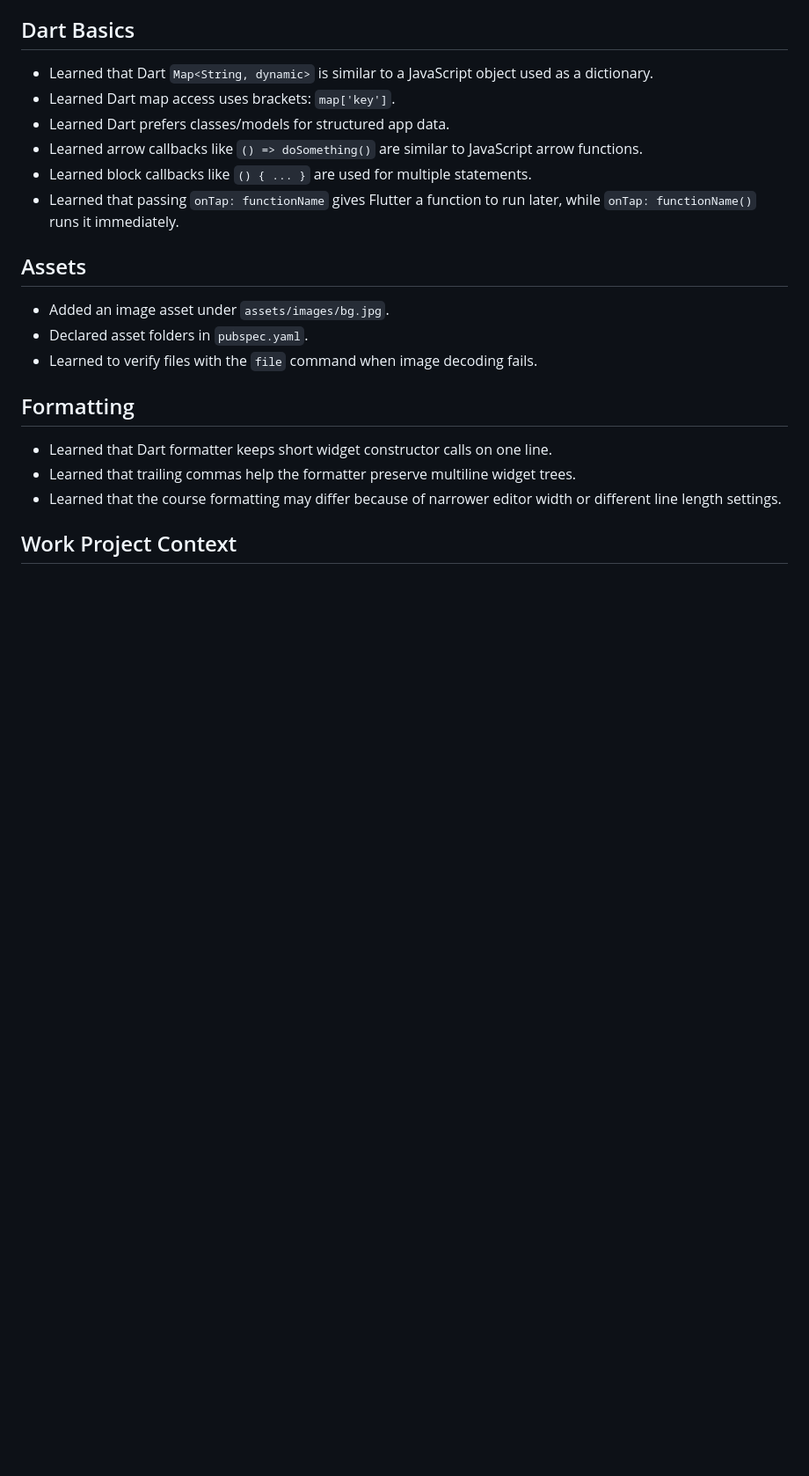
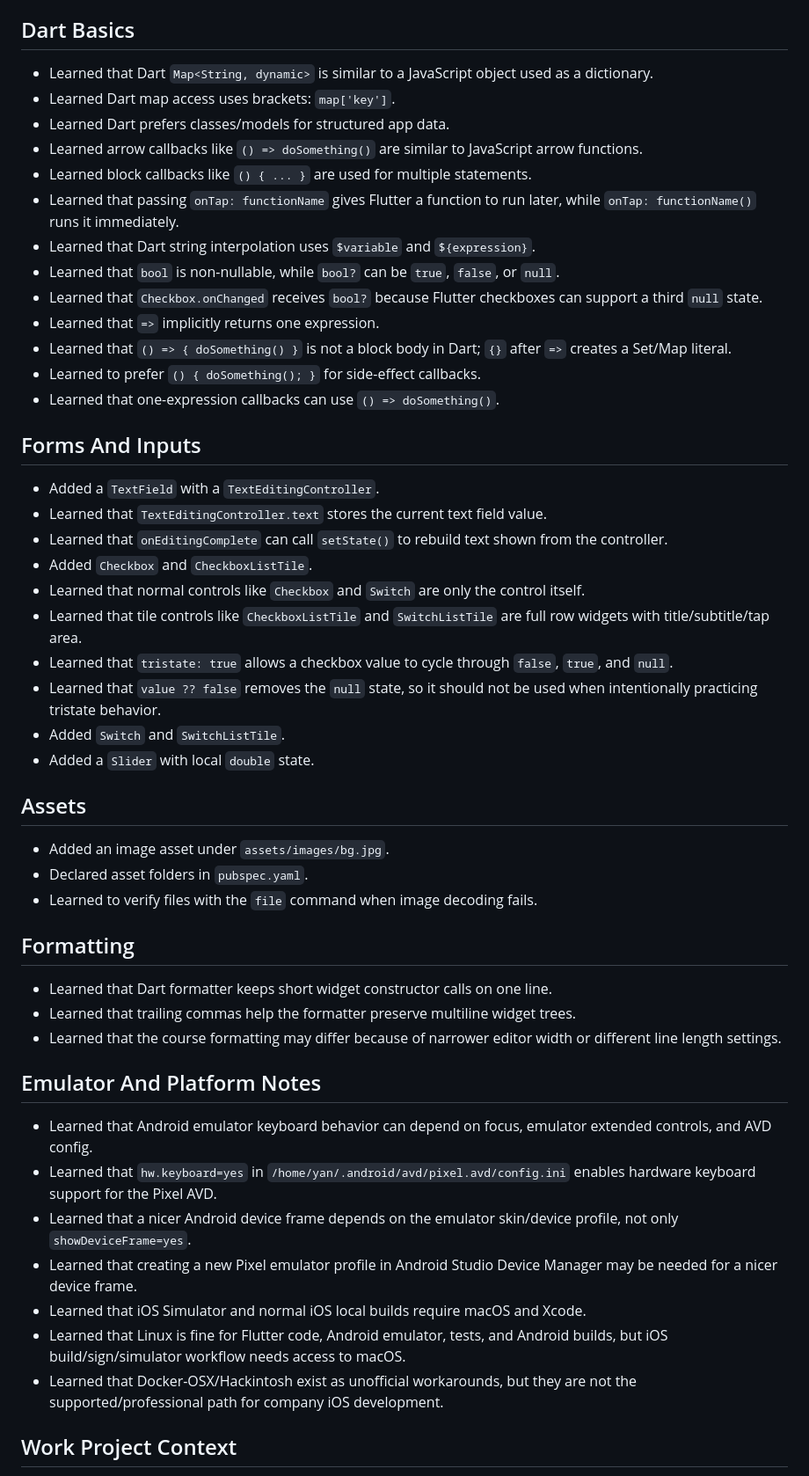
Before and after one commit to yanlimabarbosa/flutter-learning, a Markdown page: flutter_learning_progress.md, the part around one of its changes. Shown at 88% size. GitHub-like rendering; blank space fills up the shorter version.

Commit message:
feat: expand Flutter learning progress with new layout and state management concepts

```diff
--- a/flutter_learning_progress.md
+++ b/flutter_learning_progress.md
@@ -110,6 +133,26 @@
 - Learned arrow callbacks like `() => doSomething()` are similar to JavaScript arrow functions.
 - Learned block callbacks like `() { ... }` are used for multiple statements.
 - Learned that passing `onTap: functionName` gives Flutter a function to run later, while `onTap: functionName()` runs it immediately.
+- Learned that Dart string interpolation uses `$variable` and `${expression}`.
+- Learned that `bool` is non-nullable, while `bool?` can be `true`, `false`, or `null`.
+- Learned that `Checkbox.onChanged` receives `bool?` because Flutter checkboxes can support a third `null` state.
+- Learned that `=>` implicitly returns one expression.
+- Learned that `() => { doSomething() }` is not a block body in Dart; `{}` after `=>` creates a Set/Map literal.
+- Learned to prefer `() { doSomething(); }` for side-effect callbacks.
+- Learned that one-expression callbacks can use `() => doSomething()`.
+
+## Forms And Inputs
+
+- Added a `TextField` with a `TextEditingController`.
+- Learned that `TextEditingController.text` stores the current text field value.
+- Learned that `onEditingComplete` can call `setState()` to rebuild text shown from the controller.
+- Added `Checkbox` and `CheckboxListTile`.
+- Learned that normal controls like `Checkbox` and `Switch` are only the control itself.
+- Learned that tile controls like `CheckboxListTile` and `SwitchListTile` are full row widgets with title/subtitle/tap area.
+- Learned that `tristate: true` allows a checkbox value to cycle through `false`, `true`, and `null`.
+- Learned that `value ?? false` removes the `null` state, so it should not be used when intentionally practicing tristate behavior.
+- Added `Switch` and `SwitchListTile`.
+- Added a `Slider` with local `double` state.
 
 ## Assets
 
@@ -122,6 +165,16 @@
 - Learned that Dart formatter keeps short widget constructor calls on one line.
 - Learned that trailing commas help the formatter preserve multiline widget trees.
 - Learned that the course formatting may differ because of narrower editor width or different line length settings.
+
+## Emulator And Platform Notes
+
+- Learned that Android emulator keyboard behavior can depend on focus, emulator extended controls, and AVD config.
+- Learned that `hw.keyboard=yes` in `/home/yan/.android/avd/pixel.avd/config.ini` enables hardware keyboard support for the Pixel AVD.
+- Learned that a nicer Android device frame depends on the emulator skin/device profile, not only `showDeviceFrame=yes`.
+- Learned that creating a new Pixel emulator profile in Android Studio Device Manager may be needed for a nicer device frame.
+- Learned that iOS Simulator and normal iOS local builds require macOS and Xcode.
+- Learned that Linux is fine for Flutter code, Android emulator, tests, and Android builds, but iOS build/sign/simulator workflow needs access to macOS.
+- Learned that Docker-OSX/Hackintosh exist as unofficial workarounds, but they are not the supported/professional path for company iOS development.
 
 ## Work Project Context
 
```
Also changed, not shown: other parts of flutter_learning_progress.md (+23 -0 lines).
